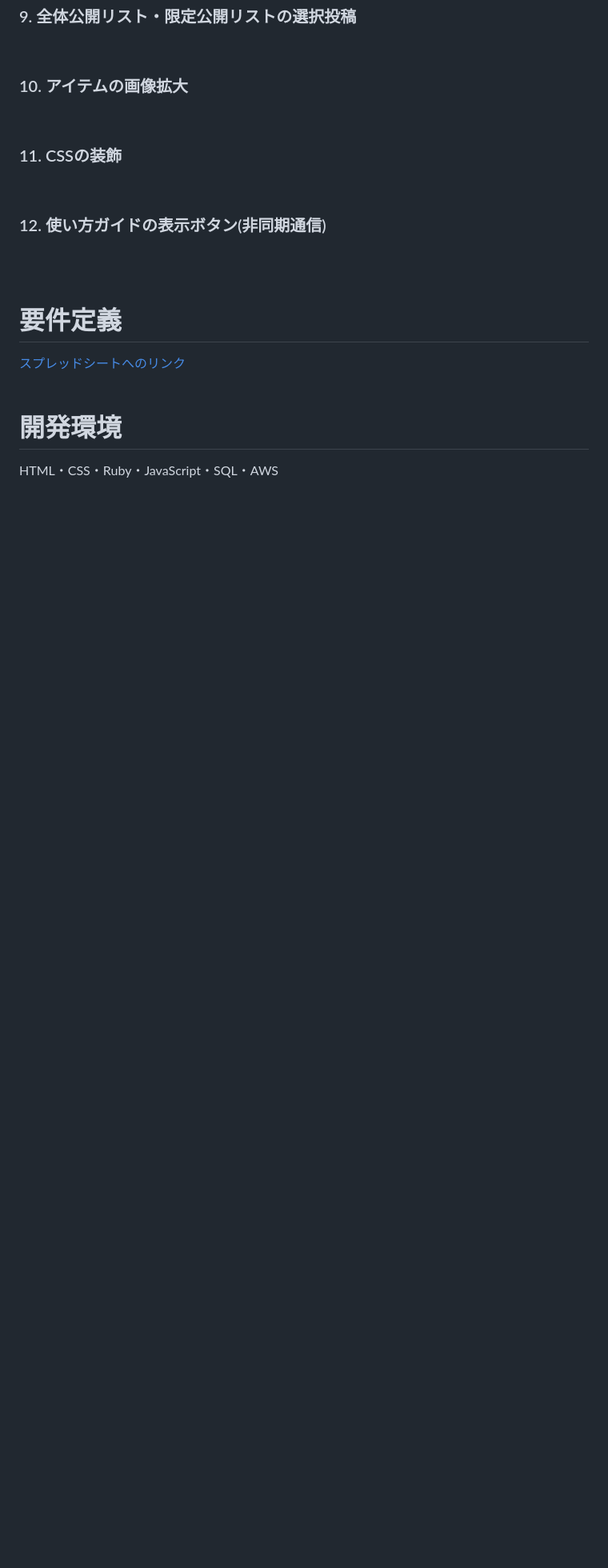
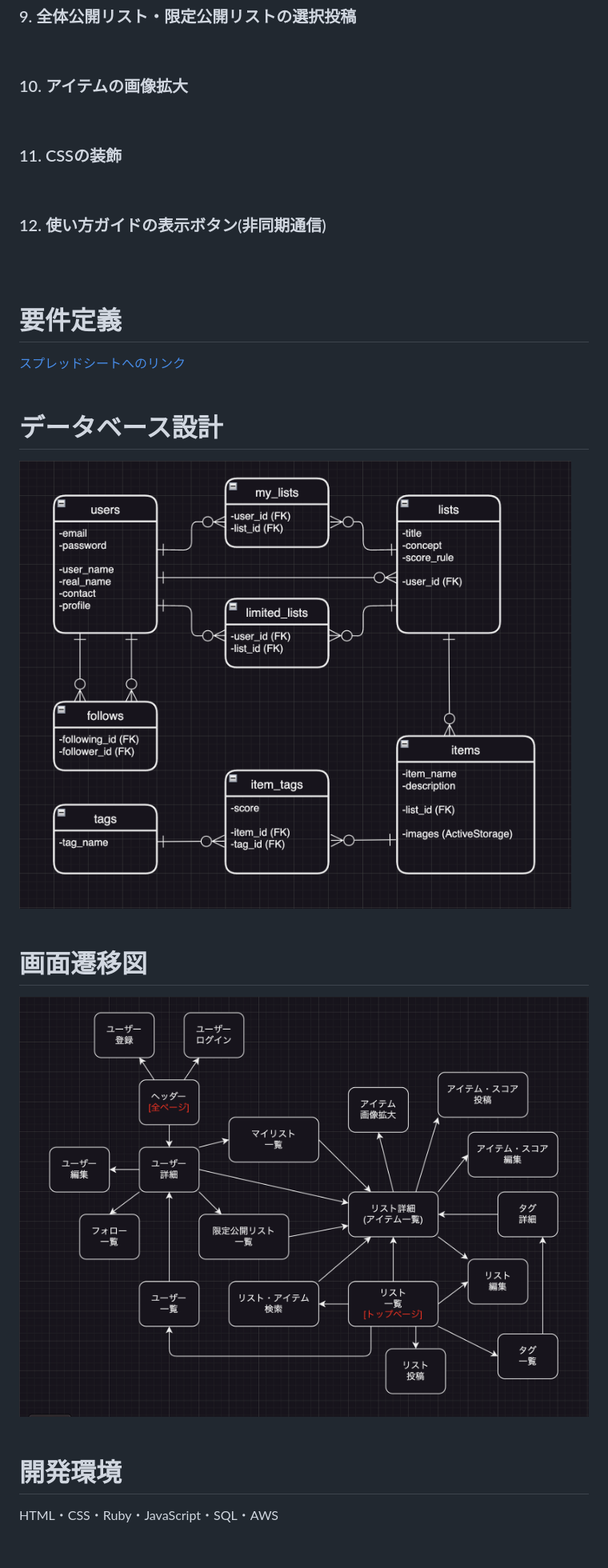
Before and after one commit to avocado-don/five_level_tagging, a Markdown page: README.md, the part around the change printed below. Shown: that part at 80% size. Drawn GitHub-style; pictures changed too: app/assets/images/ER.png (added), app/assets/images/PageTransition.png (added); blank space fills up the shorter version.

Commit message:
#2 設計：ER図・画面遷移図
設計：draw.ioで描画、READMEに画像掲載。

```diff
--- a/README.md
+++ b/README.md
@@ -88,6 +87,16 @@ Five Level Tagging　(5段階タグ付けアプリ)
 [スプレッドシートへのリンク](https://docs.google.com/spreadsheets/d/10B7zKWsc7uPWMbjWP8jSZ0URIDiKXv5PVb-Rytln0PM/edit#gid=219665282)
 <br>
 
+# データベース設計
+![画像：ER図](app/assets/images/ER.png)
+<br>
+<br>
+
+# 画面遷移図
+![画像：画面遷移図](app/assets/images/PageTransition.png)
+<br>
+<br>
+
 # 開発環境
 HTML・CSS・Ruby・JavaScript・SQL・AWS
 <br>
```
Also changed, not shown: other parts of README.md (+0 -1 lines), 3 other files.
